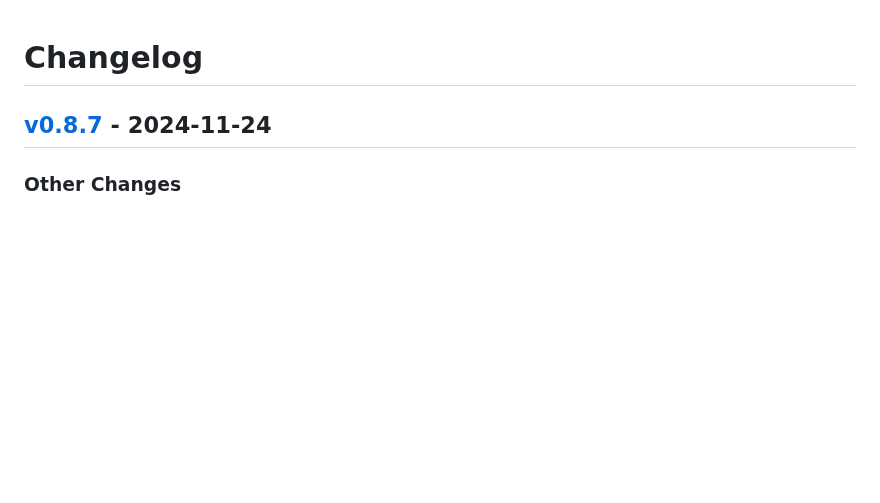
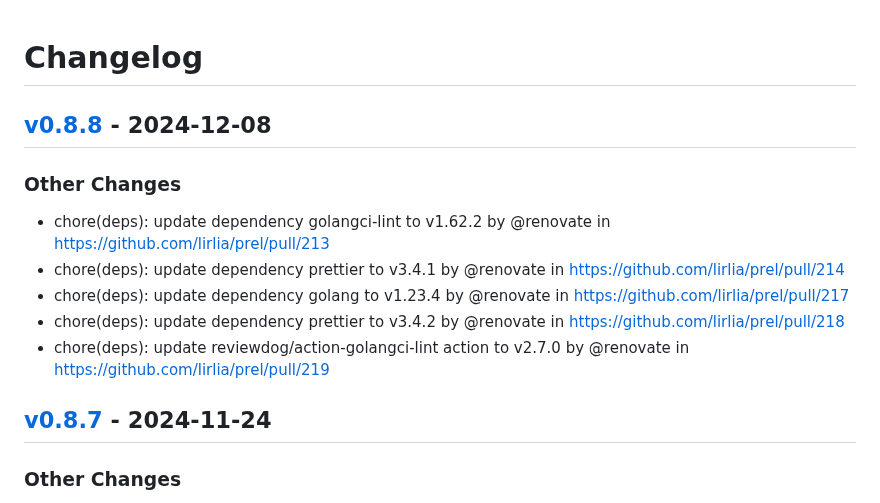
Before and after one commit to lirlia/prel, a Markdown page: CHANGELOG.md, the part around the change. Rendered like a GitHub page; blank space fills up the shorter version.

Commit message:
[tagpr] update CHANGELOG.md

```diff
--- a/CHANGELOG.md
+++ b/CHANGELOG.md
@@ -1,4 +1,12 @@
 # Changelog
+
+## [v0.8.8](https://github.com/lirlia/prel/compare/v0.8.7...v0.8.8) - 2024-12-08
+### Other Changes
+- chore(deps): update dependency golangci-lint to v1.62.2 by @renovate in https://github.com/lirlia/prel/pull/213
+- chore(deps): update dependency prettier to v3.4.1 by @renovate in https://github.com/lirlia/prel/pull/214
+- chore(deps): update dependency golang to v1.23.4 by @renovate in https://github.com/lirlia/prel/pull/217
+- chore(deps): update dependency prettier to v3.4.2 by @renovate in https://github.com/lirlia/prel/pull/218
+- chore(deps): update reviewdog/action-golangci-lint action to v2.7.0 by @renovate in https://github.com/lirlia/prel/pull/219
 
 ## [v0.8.7](https://github.com/lirlia/prel/compare/v0.8.6...v0.8.7) - 2024-11-24
 ### Other Changes
```
